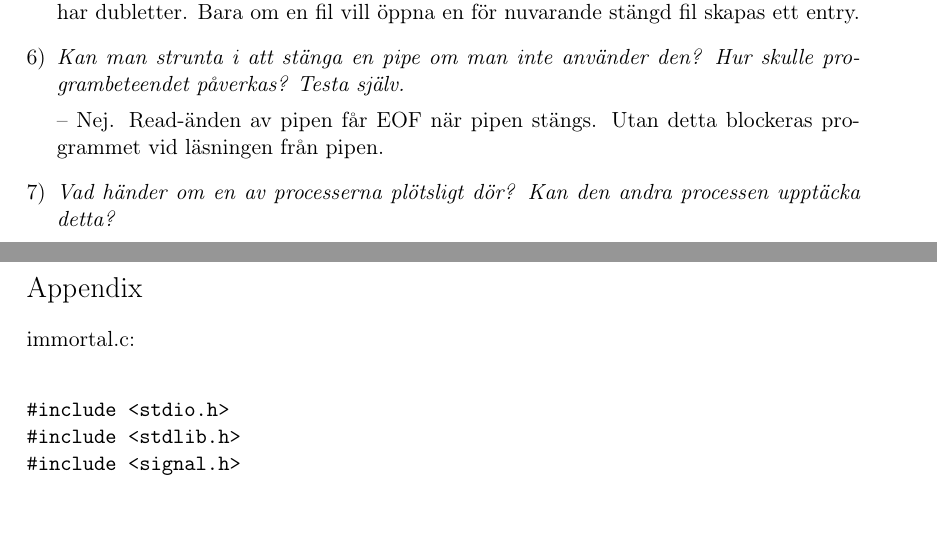
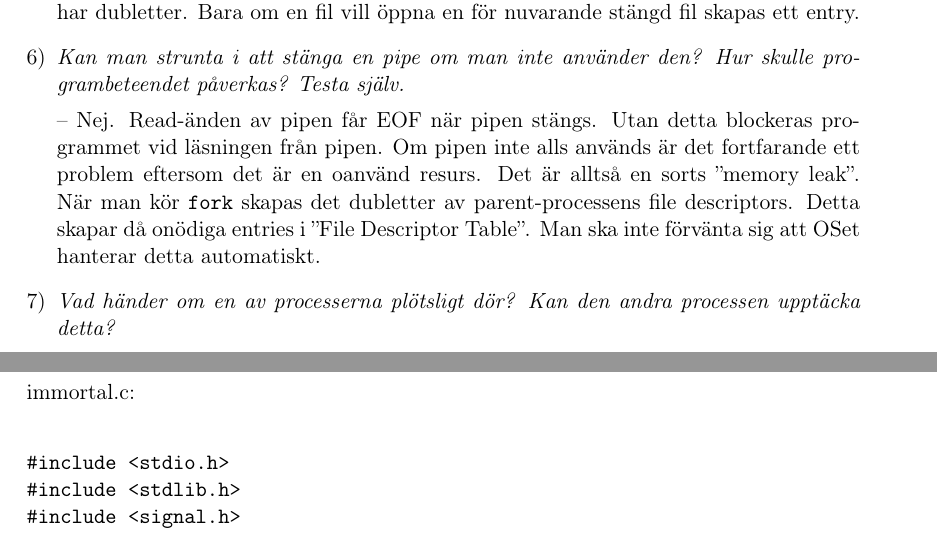
Before and after one commit to MGM-KTH/pipe, a LaTeX document (report/lab1.tex): two parts of pages 2 and 3 of 4 before the commit and two parts of pages 2 and 4 of 5 after it, joined at a grey line, cut so that both start at the same text, the shorter picture padded with empty space. Compiled offline with pdfLaTeX.

Commit message:
more answers

```diff
--- a/report/lab1.tex
+++ b/report/lab1.tex
@@ -116,6 +116,7 @@ Denna mellanhand är bland annat användbar för "In-memory inode table", som in
 \item \emph{Kan man strunta i att stänga en pipe om man inte använder den? Hur skulle programbeteendet påverkas? Testa själv.}
 
 -- Nej. Read-änden av pipen får EOF när pipen stängs. Utan detta blockeras programmet vid läsningen från pipen.
+Om pipen inte alls används är det fortfarande ett problem eftersom det är en oanvänd resurs. Det är alltså en sorts ''memory leak''. När man kör |fork| skapas det dubletter av parent-processens file descriptors. Detta skapar då onödiga entries i ''File Descriptor Table''. Man ska inte förvänta sig att OSet hanterar detta automatiskt.
 
 \item \emph{Vad händer om en av processerna plötsligt dör? Kan den andra processen upptäcka detta?}
 
```
